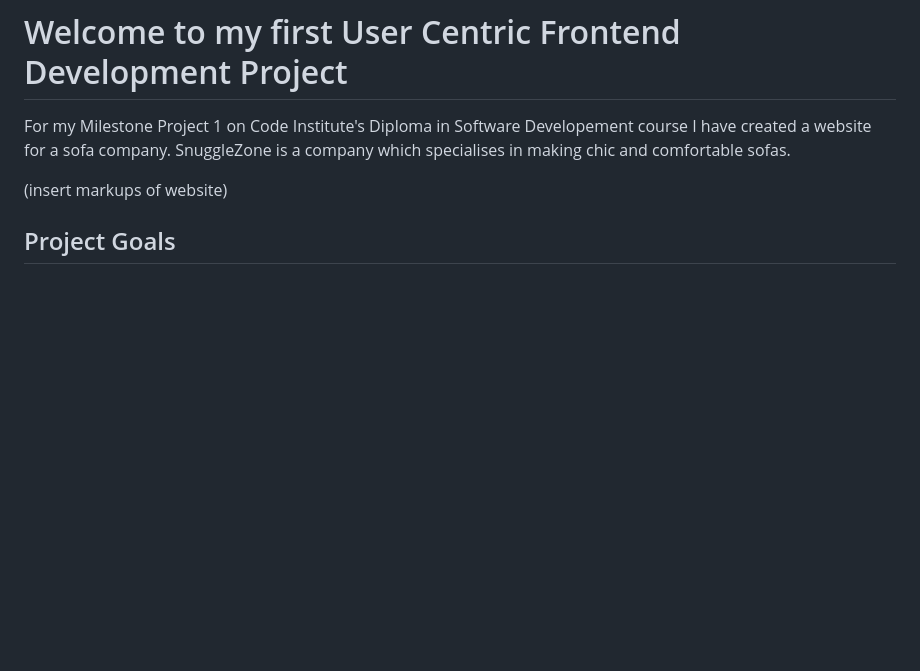
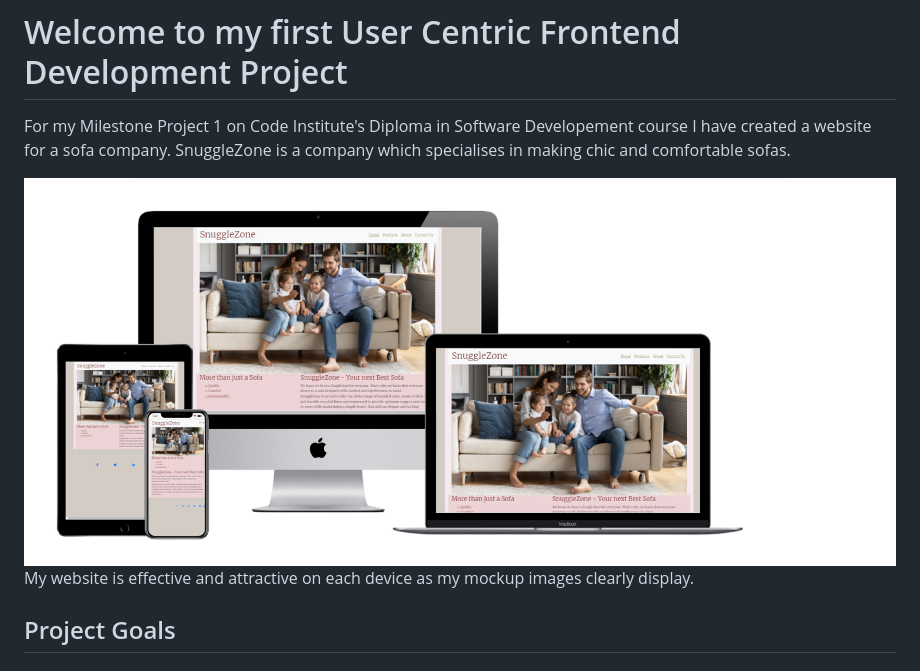
Before and after one commit to kathbruten/Project-1, a Markdown page: README.md, the part around the change. Rendered like a GitHub page; pictures changed too: assets/images/website-mockup-image.jpg (added); blank space fills up the shorter version.

Commit message:
add mockup image to README

```diff
--- a/README.md
+++ b/README.md
@@ -3,7 +3,8 @@ python3 -m http.server
 
 For my Milestone Project 1 on Code Institute's Diploma in Software Developement course I have created a website for a sofa company. SnuggleZone is a company which specialises in making chic and comfortable sofas.
 
-(insert markups of website)
+![Markup of my Website](assets/images/website-mockup-image.jpg)
+My website is effective and attractive on each device as my mockup images clearly display.
 
 ## Project Goals
 
```
Also changed, not shown: 1 other file.
